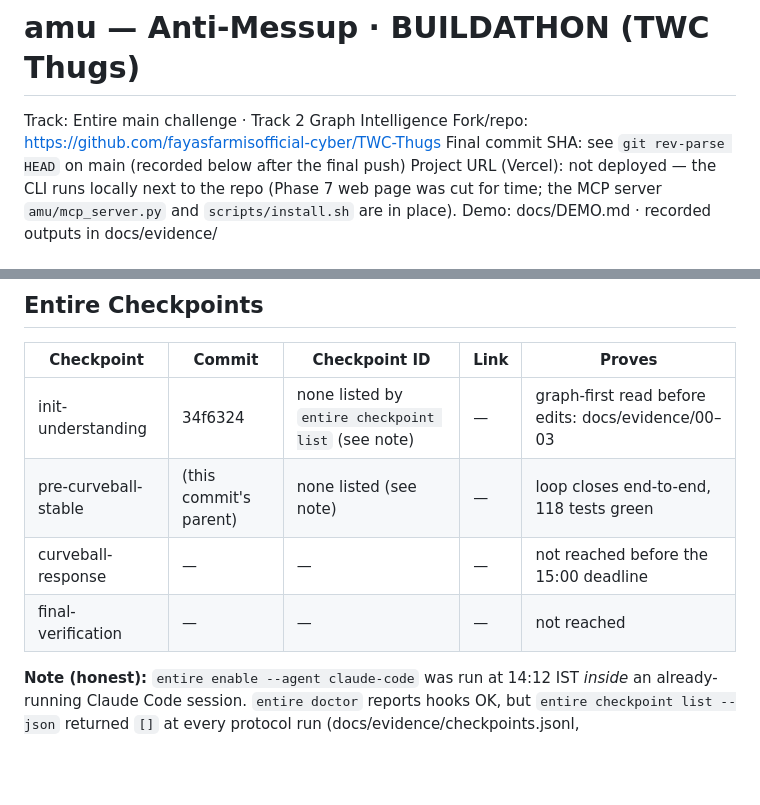
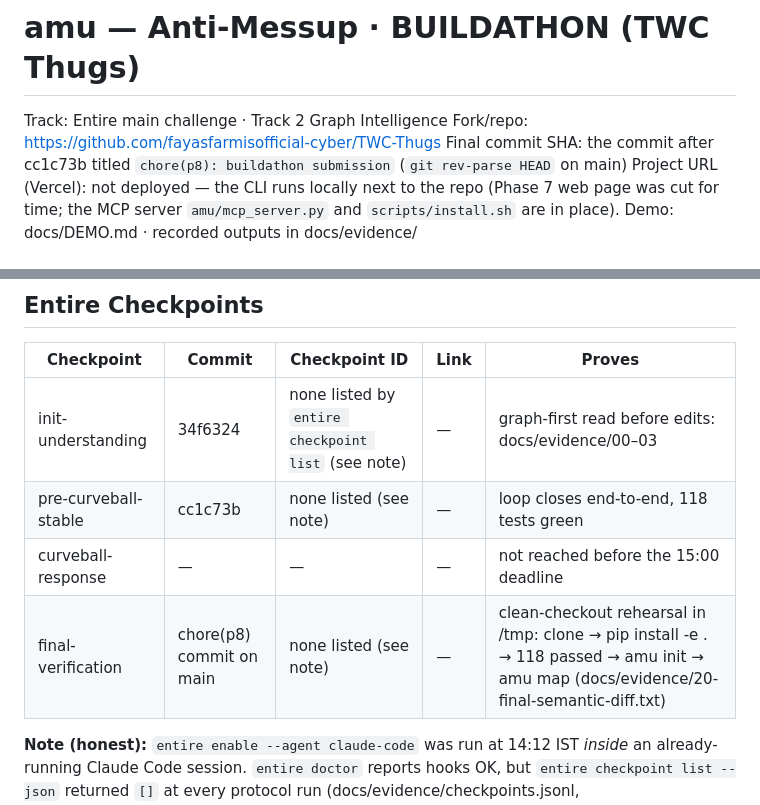
Before and after one commit to fayasfarmisofficial-cyber/TWC-Thugs, a Markdown page: BUILDATHON.md, 2 parts joined by grey strips. GitHub-like rendering; blank space fills up the shorter version.

Commit message:
chore(p8): buildathon submission

```diff
--- a/BUILDATHON.md
+++ b/BUILDATHON.md
@@ -2,7 +2,7 @@
 
 Track: Entire main challenge · Track 2 Graph Intelligence
 Fork/repo: https://github.com/fayasfarmisofficial-cyber/TWC-Thugs
-Final commit SHA: see `git rev-parse HEAD` on main (recorded below after the final push)
+Final commit SHA: the commit after cc1c73b titled `chore(p8): buildathon submission` (`git rev-parse HEAD` on main)
 Project URL (Vercel): not deployed — the CLI runs locally next to the repo (Phase 7 web page was cut for time; the MCP server `amu/mcp_server.py` and `scripts/install.sh` are in place).
 Demo: docs/DEMO.md · recorded outputs in docs/evidence/
 
@@ -34,9 +34,9 @@ Run tests: `pytest -q` (118 tests; the suite hides the real `entire` and replays
 | Checkpoint | Commit | Checkpoint ID | Link | Proves |
 |---|---|---|---|---|
 | init-understanding | 34f6324 | none listed by `entire checkpoint list` (see note) | — | graph-first read before edits: docs/evidence/00–03 |
-| pre-curveball-stable | (this commit's parent) | none listed (see note) | — | loop closes end-to-end, 118 tests green |
+| pre-curveball-stable | cc1c73b | none listed (see note) | — | loop closes end-to-end, 118 tests green |
 | curveball-response | — | — | — | not reached before the 15:00 deadline |
-| final-verification | — | — | — | not reached |
+| final-verification | chore(p8) commit on main | none listed (see note) | — | clean-checkout rehearsal in /tmp: clone → pip install -e . → 118 passed → amu init → amu map (docs/evidence/20-final-semantic-diff.txt) |
 
 **Note (honest):** `entire enable --agent claude-code` was run at 14:12 IST *inside* an already-running Claude Code session.
 `entire doctor` reports hooks OK, but `entire checkpoint list --json` returned `[]` at every protocol run
```
